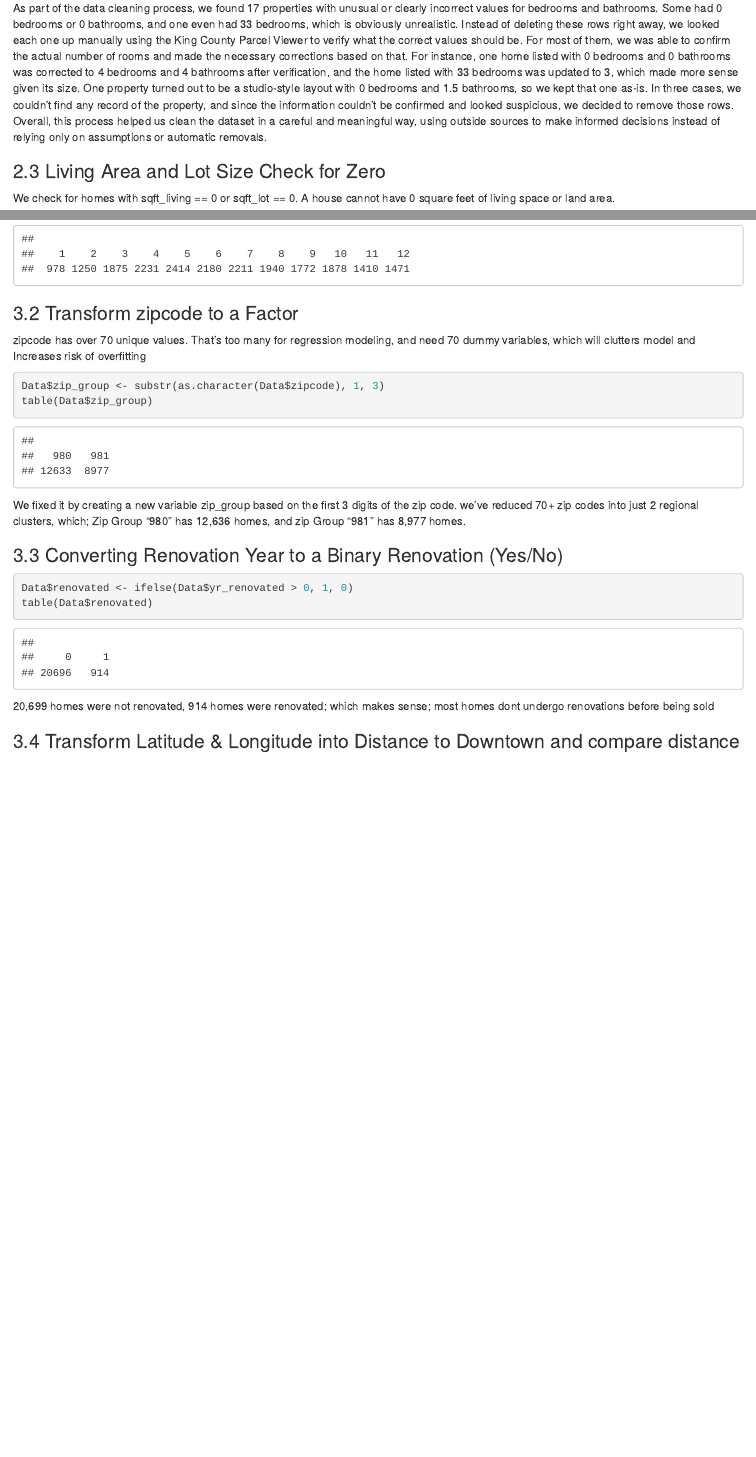
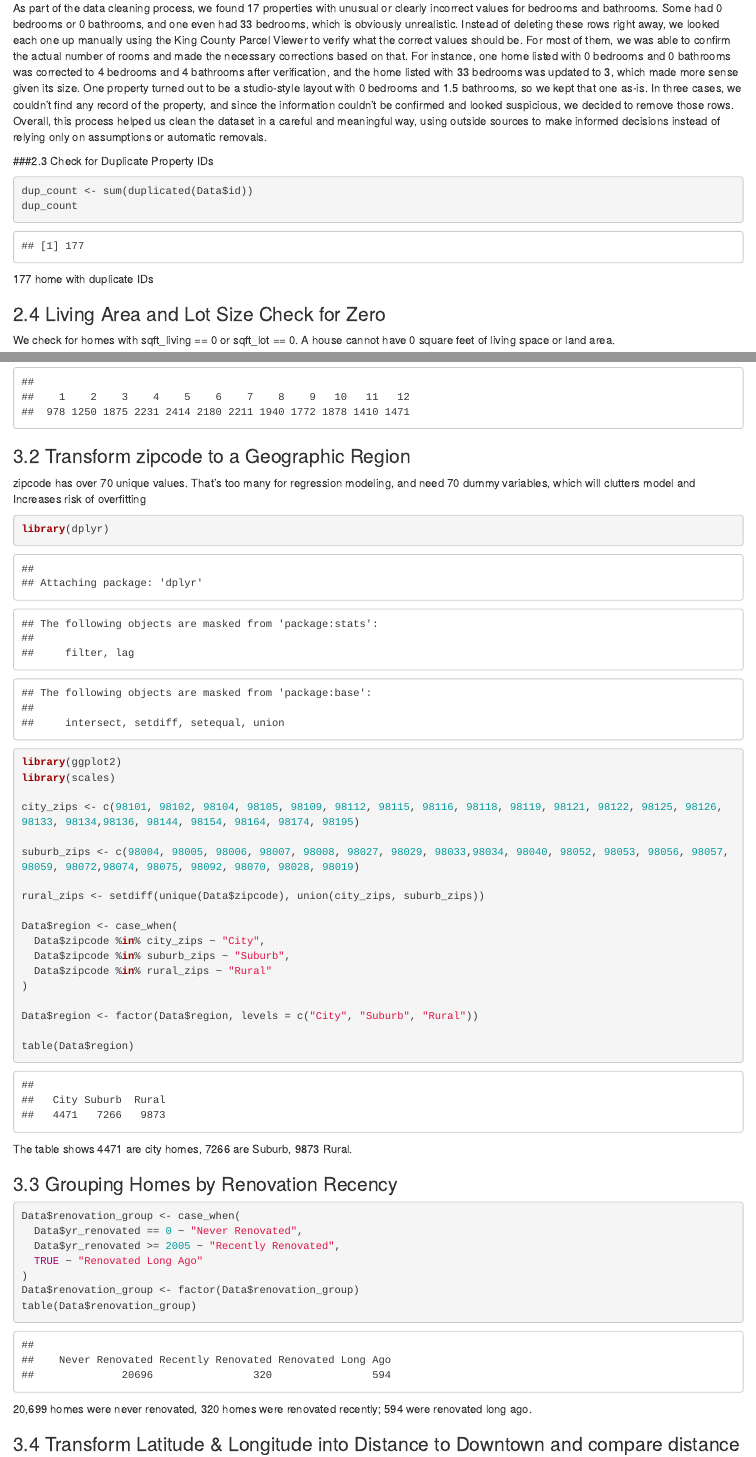
Before and after one commit to angelorciuoli2/STAT6021_Group11_Project2, an R Markdown document (Project_2_Section_3.Rmd): the page in a window 1100 px wide, from 3390 px down, and a second part further down, joined at a grey line. Rendered offline with R 4.5, knitr and Pandoc, with nearby package versions.

Commit message:
Update Project_2_Section_3.Rmd

````diff
--- a/Project_2_Section_3.Rmd
+++ b/Project_2_Section_3.Rmd
@@ -109,7 +109,15 @@ Data[Data$id == 3374500520, "bathrooms"] <- 3.5
 
 As part of the data cleaning process, we found 17 properties with unusual or clearly incorrect values for bedrooms and bathrooms. Some had 0 bedrooms or 0 bathrooms, and one even had 33 bedrooms, which is obviously unrealistic. Instead of deleting these rows right away, we looked each one up manually using the King County Parcel Viewer to verify what the correct values should be. For most of them, we was able to confirm the actual number of rooms and made the necessary corrections based on that. For instance, one home listed with 0 bedrooms and 0 bathrooms was corrected to 4 bedrooms and 4 bathrooms after verification, and the home listed with 33 bedrooms was updated to 3, which made more sense given its size. One property turned out to be a studio-style layout with 0 bedrooms and 1.5 bathrooms, so we kept that one as-is. In three cases, we couldn’t find any record of the property, and since the information couldn’t be confirmed and looked suspicious, we decided to remove those rows. Overall, this process helped us clean the dataset in a careful and meaningful way, using outside sources to make informed decisions instead of relying only on assumptions or automatic removals.
 
-### 2.3 Living Area and Lot Size Check for Zero
+###2.3 Check for Duplicate Property IDs
+
+```{r}
+dup_count <- sum(duplicated(Data$id))
+dup_count
+```
+177 home with duplicate IDs
+
+### 2.4 Living Area and Lot Size Check for Zero
 
 We check for homes with sqft_living == 0 or sqft_lot == 0. A house cannot have 0 square feet of living space or land area.
 
@@ -161,28 +169,49 @@ table(Data$year_sold)
 table(Data$month_sold)
 ```
 
-### 3.2 Transform zipcode to a Factor
+### 3.2 Transform zipcode to a Geographic Region
 
 zipcode has over 70 unique values. That’s too many for regression modeling, and need 70 dummy variables, which will clutters model and Increases risk of overfitting
 
 ```{r}
 
-Data$zip_group <- substr(as.character(Data$zipcode), 1, 3)
-table(Data$zip_group)
+library(dplyr)
+library(ggplot2)
+library(scales)
+
+city_zips <- c(98101, 98102, 98104, 98105, 98109, 98112, 98115, 98116, 98118, 98119, 98121, 98122, 98125, 98126, 98133, 98134,98136, 98144, 98154, 98164, 98174, 98195)
+
+suburb_zips <- c(98004, 98005, 98006, 98007, 98008, 98027, 98029, 98033,98034, 98040, 98052, 98053, 98056, 98057, 98059, 98072,98074, 98075, 98092, 98070, 98028, 98019)
+
+rural_zips <- setdiff(unique(Data$zipcode), union(city_zips, suburb_zips))
+
+Data$region <- case_when(
+  Data$zipcode %in% city_zips ~ "City",
+  Data$zipcode %in% suburb_zips ~ "Suburb",
+  Data$zipcode %in% rural_zips ~ "Rural"
+)
+
+Data$region <- factor(Data$region, levels = c("City", "Suburb", "Rural"))
+
+table(Data$region)
 
 ```
 
-We fixed it by creating a new variable zip_group based on the first 3 digits of the zip code. we've reduced 70+ zip codes into just 2 regional clusters, which; Zip Group "980" has 12,636 homes, and zip Group  "981" has 8,977 homes.
+The table shows 4471 are city homes, 7266 are Suburb, 9873 Rural.
 
-
-### 3.3 Converting Renovation Year to a Binary Renovation (Yes/No)
+### 3.3  Grouping Homes by Renovation Recency
 
 ```{r}
-Data$renovated <- ifelse(Data$yr_renovated > 0, 1, 0)
-table(Data$renovated)
+Data$renovation_group <- case_when(
+  Data$yr_renovated == 0 ~ "Never Renovated",
+  Data$yr_renovated >= 2005 ~ "Recently Renovated",
+  TRUE ~ "Renovated Long Ago"
+)
+Data$renovation_group <- factor(Data$renovation_group)
+table(Data$renovation_group)
 
 ```
-20,699 homes were not renovated, 914 homes were renovated; which makes sense; most homes dont undergo renovations before being sold
+20,699 homes were never renovated, 320 homes were renovated recently; 594 were renovated long ago.
 
 ### 3.4 Transform Latitude & Longitude into Distance to Downtown and compare distance with condition
 
````
Also changed, not shown: Project_2_Section_3.Rmd (5 more changed lines).
